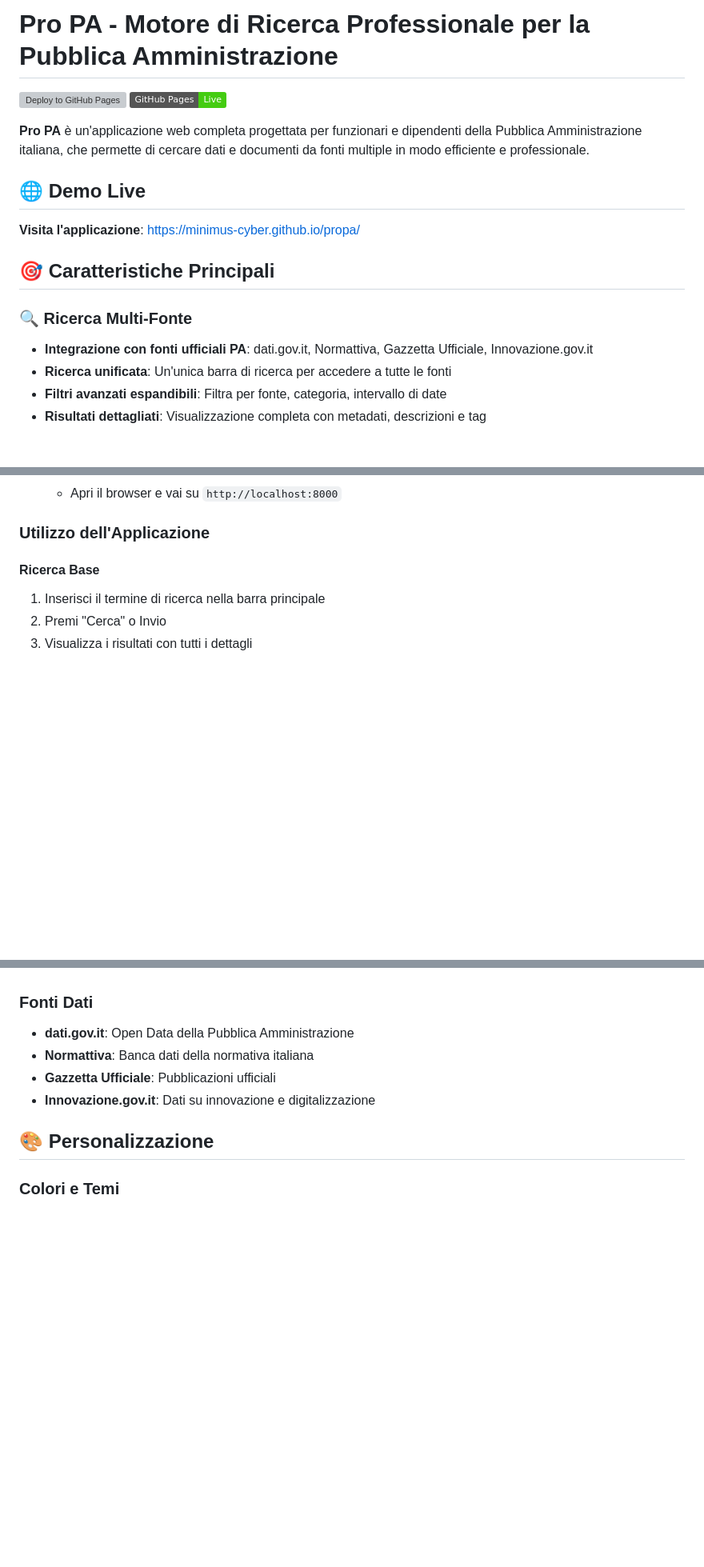
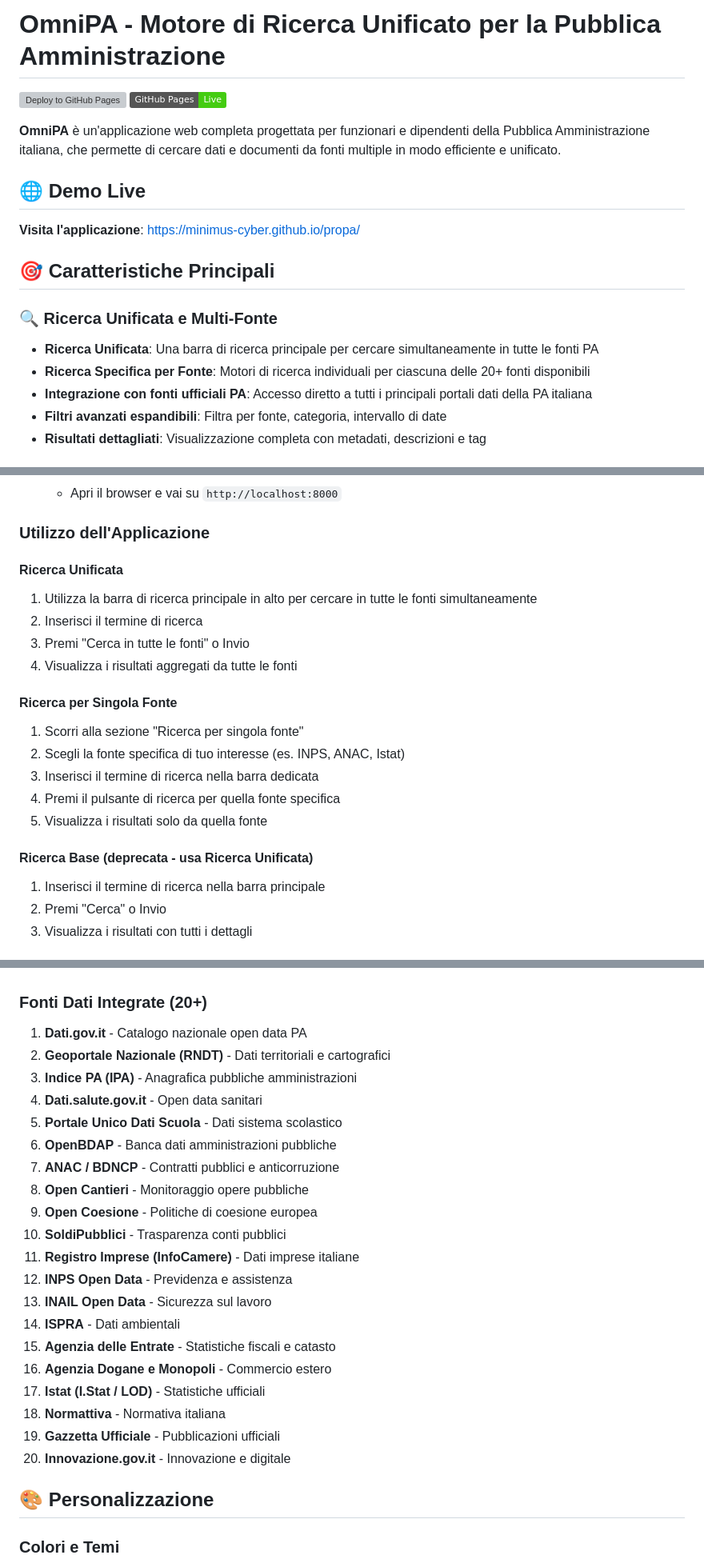
Before and after one commit to minimus-cyber/propa, a Markdown page: README.md, 3 parts joined by grey strips. Shown at 80% size. GitHub-like rendering; badges without logos; blank space fills up the shorter version; grey boxes are pictures that could not be loaded.

Commit message:
Update README to reflect OmniPA branding and new sources
Co-authored-by: minimus-cyber <233837412+minimus-cyber@users.noreply.github.com>

```diff
--- a/README.md
+++ b/README.md
@@ -1,9 +1,9 @@
-# Pro PA - Motore di Ricerca Professionale per la Pubblica Amministrazione
+# OmniPA - Motore di Ricerca Unificato per la Pubblica Amministrazione
 
 [![Deploy to GitHub Pages](https://github.com/minimus-cyber/propa/actions/workflows/deploy.yml/badge.svg)](https://github.com/minimus-cyber/propa/actions/workflows/deploy.yml)
 [![GitHub Pages](https://img.shields.io/badge/GitHub%20Pages-Live-success)](https://minimus-cyber.github.io/propa/)
 
-**Pro PA** è un'applicazione web completa progettata per funzionari e dipendenti della Pubblica Amministrazione italiana, che permette di cercare dati e documenti da fonti multiple in modo efficiente e professionale.
+**OmniPA** è un'applicazione web completa progettata per funzionari e dipendenti della Pubblica Amministrazione italiana, che permette di cercare dati e documenti da fonti multiple in modo efficiente e unificato.
 
 ## 🌐 Demo Live
 
@@ -11,9 +11,10 @@
 
 ## 🎯 Caratteristiche Principali
 
-### 🔍 Ricerca Multi-Fonte
-- **Integrazione con fonti ufficiali PA**: dati.gov.it, Normattiva, Gazzetta Ufficiale, Innovazione.gov.it
-- **Ricerca unificata**: Un'unica barra di ricerca per accedere a tutte le fonti
+### 🔍 Ricerca Unificata e Multi-Fonte
+- **Ricerca Unificata**: Una barra di ricerca principale per cercare simultaneamente in tutte le fonti PA
+- **Ricerca Specifica per Fonte**: Motori di ricerca individuali per ciascuna delle 20+ fonti disponibili
+- **Integrazione con fonti ufficiali PA**: Accesso diretto a tutti i principali portali dati della PA italiana
 - **Filtri avanzati espandibili**: Filtra per fonte, categoria, intervallo di date
 - **Risultati dettagliati**: Visualizzazione completa con metadati, descrizioni e tag
 
@@ -75,7 +76,20 @@ propa/
 
 ### Utilizzo dell'Applicazione
 
-#### Ricerca Base
+#### Ricerca Unificata
+1. Utilizza la barra di ricerca principale in alto per cercare in tutte le fonti simultaneamente
+2. Inserisci il termine di ricerca
+3. Premi "Cerca in tutte le fonti" o Invio
+4. Visualizza i risultati aggregati da tutte le fonti
+
+#### Ricerca per Singola Fonte
+1. Scorri alla sezione "Ricerca per singola fonte"
+2. Scegli la fonte specifica di tuo interesse (es. INPS, ANAC, Istat)
+3. Inserisci il termine di ricerca nella barra dedicata
+4. Premi il pulsante di ricerca per quella fonte specifica
+5. Visualizza i risultati solo da quella fonte
+
+#### Ricerca Base (deprecata - usa Ricerca Unificata)
 1. Inserisci il termine di ricerca nella barra principale
 2. Premi "Cerca" o Invio
 3. Visualizza i risultati con tutti i dettagli
@@ -122,11 +136,27 @@ propa/
 - **Docxtemplater 3.37.7**: Export Word
 - **PizZip 3.1.4**: Supporto ZIP per Word
 
-### Fonti Dati
-- **dati.gov.it**: Open Data della Pubblica Amministrazione
-- **Normattiva**: Banca dati della normativa italiana
-- **Gazzetta Ufficiale**: Pubblicazioni ufficiali
-- **Innovazione.gov.it**: Dati su innovazione e digitalizzazione
+### Fonti Dati Integrate (20+)
+1. **Dati.gov.it** - Catalogo nazionale open data PA
+2. **Geoportale Nazionale (RNDT)** - Dati territoriali e cartografici
+3. **Indice PA (IPA)** - Anagrafica pubbliche amministrazioni
+4. **Dati.salute.gov.it** - Open data sanitari
+5. **Portale Unico Dati Scuola** - Dati sistema scolastico
+6. **OpenBDAP** - Banca dati amministrazioni pubbliche
+7. **ANAC / BDNCP** - Contratti pubblici e anticorruzione
+8. **Open Cantieri** - Monitoraggio opere pubbliche
+9. **Open Coesione** - Politiche di coesione europea
+10. **SoldiPubblici** - Trasparenza conti pubblici
+11. **Registro Imprese (InfoCamere)** - Dati imprese italiane
+12. **INPS Open Data** - Previdenza e assistenza
+13. **INAIL Open Data** - Sicurezza sul lavoro
+14. **ISPRA** - Dati ambientali
+15. **Agenzia delle Entrate** - Statistiche fiscali e catasto
+16. **Agenzia Dogane e Monopoli** - Commercio estero
+17. **Istat (I.Stat / LOD)** - Statistiche ufficiali
+18. **Normattiva** - Normativa italiana
+19. **Gazzetta Ufficiale** - Pubblicazioni ufficiali
+20. **Innovazione.gov.it** - Innovazione e digitale
 
 ## 🎨 Personalizzazione
 
```
Also changed, not shown: other parts of README.md (+1 -1 lines).
